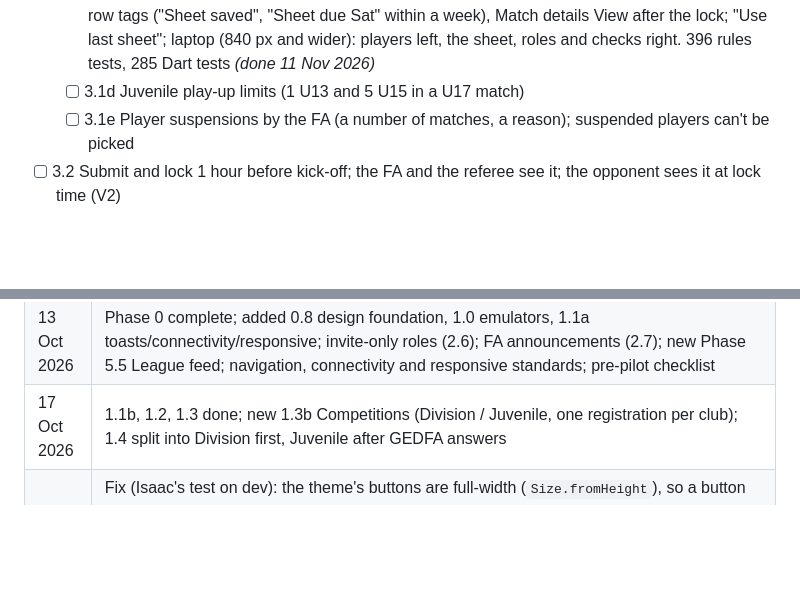
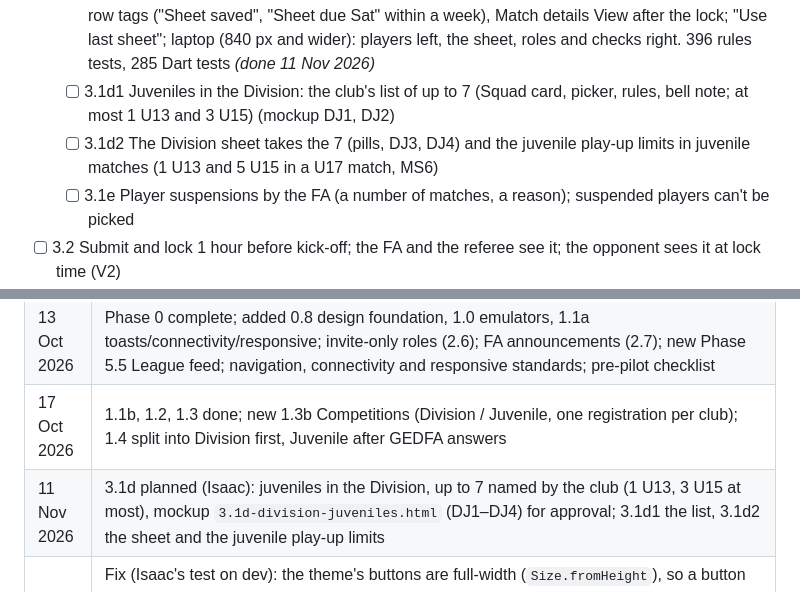
Before and after one commit to IsaacCodes01/gedfa-connect, a Markdown page: docs/ROADMAP.md, 2 parts joined by grey strips. GitHub-like rendering; blank space fills up the shorter version.

```diff
--- a/docs/ROADMAP.md
+++ b/docs/ROADMAP.md
@@ -259,7 +259,8 @@ Mockup `3.0-fixtures-and-sheet.html` (approved 8 Nov 2026).
   - [x] 3.1a2 **Players step and Save** (MS2, MS3): `teamSheets/{fixtureId}_{teamId}`, approved players by position (juvenile: the age group, then playing up), 11 | Bench, counters, checks (7 to 11 starting, a goalkeeper, bench only with 11, at most 7), injured players with a warning, C / VC, Save until the lock 1 hour before kick-off (in the rules); Match details › Team sheets: Make team sheet / Change, saved or not for the FA. Squad list Repair only in debug builds. `features/team_sheets/`. 387 rules tests, 252 Dart tests *(done 10 Nov 2026)*
   - [x] 3.1b **Roles and numbers** (MS4, MS4b, MS4c): step 2 of the sheet; captain (must start) and vice-captain from Profiles, changeable for this match; any starter as goalkeeper (the only registered GK starting is picked for you); shirt numbers for this match with a number picker (usual number by default, 1–99, clashes in red); team officials ticked (manager and head coach locked); Save on step 2 until 3.1c adds Check. Rules check all of it. Make sheet on the Fixtures card fixed. 395 rules tests, 270 Dart tests *(done 11 Nov 2026)*
   - [x] 3.1c **Check step and sheet lines** (MS1, MS1b, MS5, MS7): step 3 Check (the sheet as it will look with today's kit, C / VC / GK, "usual 17", officials; the checks; Save); the Home Next match card's sheet line (Make team sheet, or View sheet and Change), Needs you "Team sheet for Saturday" from 2 days before (red on the day), the Fixtures tab card (saved / Change / View) and row tags ("Sheet saved", "Sheet due Sat" within a week), Match details View after the lock; "Use last sheet"; laptop (840 px and wider): players left, the sheet, roles and checks right. 396 rules tests, 285 Dart tests *(done 11 Nov 2026)*
-  - [ ] 3.1d Juvenile play-up limits (1 U13 and 5 U15 in a U17 match)
+  - [ ] 3.1d1 Juveniles in the Division: the club's list of up to 7 (Squad card, picker, rules, bell note; at most 1 U13 and 3 U15) (mockup DJ1, DJ2)
+  - [ ] 3.1d2 The Division sheet takes the 7 (pills, DJ3, DJ4) and the juvenile play-up limits in juvenile matches (1 U13 and 5 U15 in a U17 match, MS6)
   - [ ] 3.1e Player suspensions by the FA (a number of matches, a reason); suspended players can't be picked
 - [ ] 3.2 Submit and lock 1 hour before kick-off; the FA and the referee see it; the opponent sees it at lock time (V2)
 - [ ] 3.3 The paper sheet as a PDF: the team's real kits top-left, captain's signature, QR code to check it (V1)
@@ -360,6 +361,7 @@ Work backwards from the GEDFA season start date to decide what the pilot must co
 | 12 Oct 2026 | Renamed to GEDFA Connect; dev/prod projects created |
 | 13 Oct 2026 | Phase 0 complete; added 0.8 design foundation, 1.0 emulators, 1.1a toasts/connectivity/responsive; invite-only roles (2.6); FA announcements (2.7); new Phase 5.5 League feed; navigation, connectivity and responsive standards; pre-pilot checklist |
 | 17 Oct 2026 | 1.1b, 1.2, 1.3 done; new 1.3b Competitions (Division / Juvenile, one registration per club); 1.4 split into Division first, Juvenile after GEDFA answers |
+| 11 Nov 2026 | 3.1d planned (Isaac): juveniles in the Division, up to 7 named by the club (1 U13, 3 U15 at most), mockup `3.1d-division-juveniles.html` (DJ1–DJ4) for approval; 3.1d1 the list, 3.1d2 the sheet and the juvenile play-up limits |
 | 11 Nov 2026 | Fix (Isaac's test on dev): the theme's buttons are full-width (`Size.fromHeight`), so a button in a row broke the layout on the web: Match details had no Make team sheet / Change (so matches under Coming up looked impossible), the sheet's search bar collapsed and Use last sheet vanished, and Make the season's kick-off button too. Buttons in rows get a small minimum size; Match details shows View and Change; screen tests now use the app's theme. 286 Dart tests |
 | 11 Nov 2026 | 3.1c done: the Check step, sheet lines on Home, Needs you, Fixtures and Match details, Use last sheet, and the laptop layout. 396 rules tests, 285 Dart tests |
 | 11 Nov 2026 | 3.1b done: roles and numbers on the team sheet (captain, vice-captain, goalkeeper, shirt numbers for this match, officials), checked by the rules. Isaac: sheets open any time until the lock (GPL regulations only set a latest time, 1 h 20 before kick-off). 395 rules tests, 270 Dart tests |
```
Also changed, not shown: docs/DATA_MODEL.md (+4 -1 lines).
